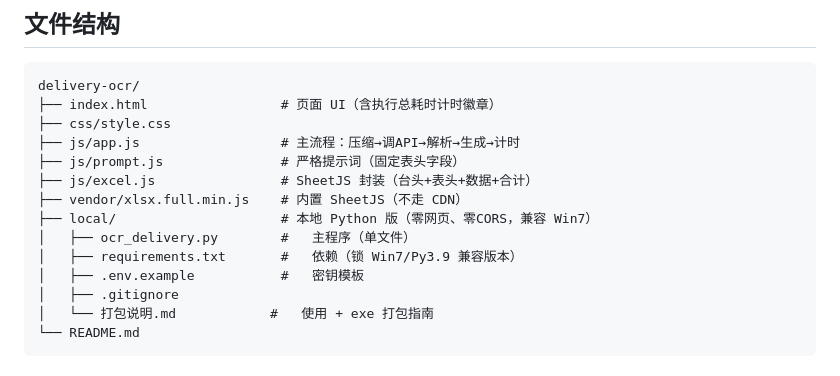
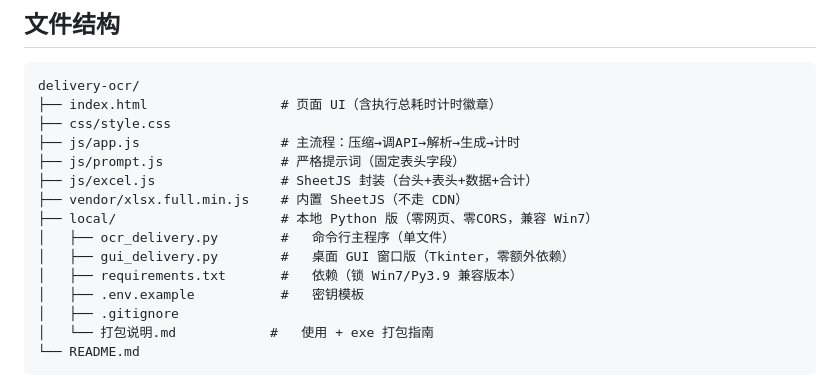
Before and after one commit to homjanon/delivery-ocr, a Markdown page: README.md, the part around the change. Rendered like a GitHub page.

Commit message:
feat: 新增 Tkinter 桌面 GUI 版(gui_delivery.py)，更新说明文档

```diff
--- a/README.md
+++ b/README.md
@@ -76,7 +76,8 @@ delivery-ocr/
 ├── js/excel.js                # SheetJS 封装（台头+表头+数据+合计）
 ├── vendor/xlsx.full.min.js    # 内置 SheetJS（不走 CDN）
 ├── local/                     # 本地 Python 版（零网页、零CORS，兼容 Win7）
-│   ├── ocr_delivery.py        #   主程序（单文件）
+│   ├── ocr_delivery.py        #   命令行主程序（单文件）
+│   ├── gui_delivery.py        #   桌面 GUI 窗口版（Tkinter，零额外依赖）
 │   ├── requirements.txt       #   依赖（锁 Win7/Py3.9 兼容版本）
 │   ├── .env.example           #   密钥模板
 │   ├── .gitignore
```
